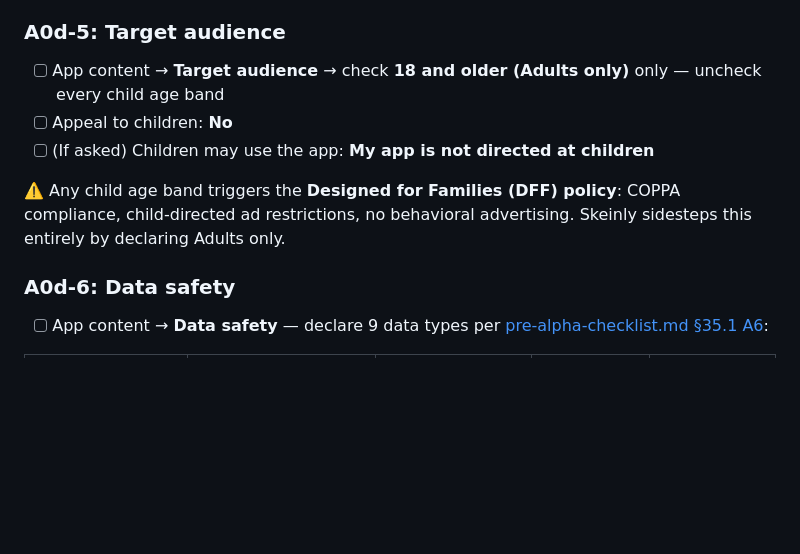
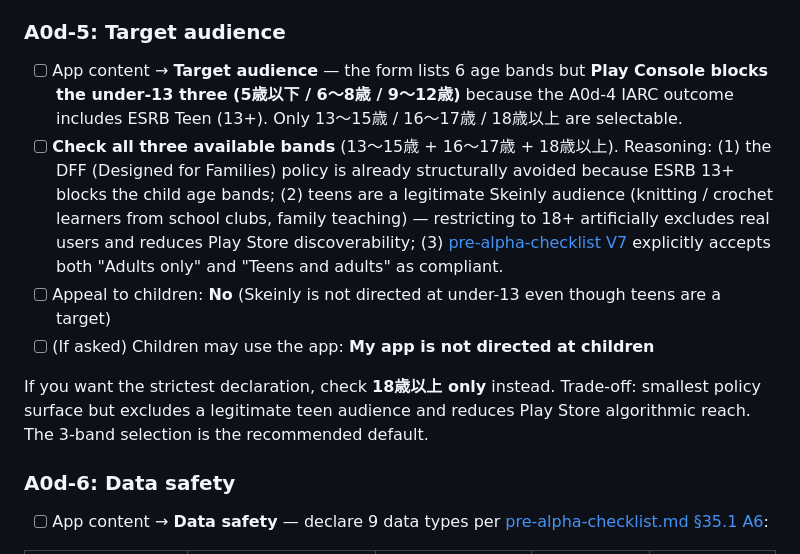
Before and after one commit to b150005/skeinly, a Markdown page: docs/en/vendor-setup.md, the part around the change. Drawn GitHub-style; blank space fills up the shorter version.

```diff
--- a/docs/en/vendor-setup.md
+++ b/docs/en/vendor-setup.md
@@ -485,11 +485,12 @@ After Step 2 submission, IARC computes region-specific ratings automatically. **
 
 ### A0d-5: Target audience
 
-- [ ] App content → **Target audience** → check **18 and older (Adults only)** only — uncheck every child age band
-- [ ] Appeal to children: **No**
+- [ ] App content → **Target audience** — the form lists 6 age bands but **Play Console blocks the under-13 three (5歳以下 / 6〜8歳 / 9〜12歳)** because the A0d-4 IARC outcome includes ESRB Teen (13+). Only 13〜15歳 / 16〜17歳 / 18歳以上 are selectable.
+- [ ] **Check all three available bands** (13〜15歳 + 16〜17歳 + 18歳以上). Reasoning: (1) the DFF (Designed for Families) policy is already structurally avoided because ESRB 13+ blocks the child age bands; (2) teens are a legitimate Skeinly audience (knitting / crochet learners from school clubs, family teaching) — restricting to 18+ artificially excludes real users and reduces Play Store discoverability; (3) [pre-alpha-checklist V7](ops/pre-alpha-checklist.md) explicitly accepts both "Adults only" and "Teens and adults" as compliant.
+- [ ] Appeal to children: **No** (Skeinly is not directed at under-13 even though teens are a target)
 - [ ] (If asked) Children may use the app: **My app is not directed at children**
 
-⚠️ Any child age band triggers the **Designed for Families (DFF) policy**: COPPA compliance, child-directed ad restrictions, no behavioral advertising. Skeinly sidesteps this entirely by declaring Adults only.
+If you want the strictest declaration, check **18歳以上 only** instead. Trade-off: smallest policy surface but excludes a legitimate teen audience and reduces Play Store algorithmic reach. The 3-band selection is the recommended default.
 
 ### A0d-6: Data safety
 
```
Also changed, not shown: docs/ja/vendor-setup.md (+4 -3 lines).
